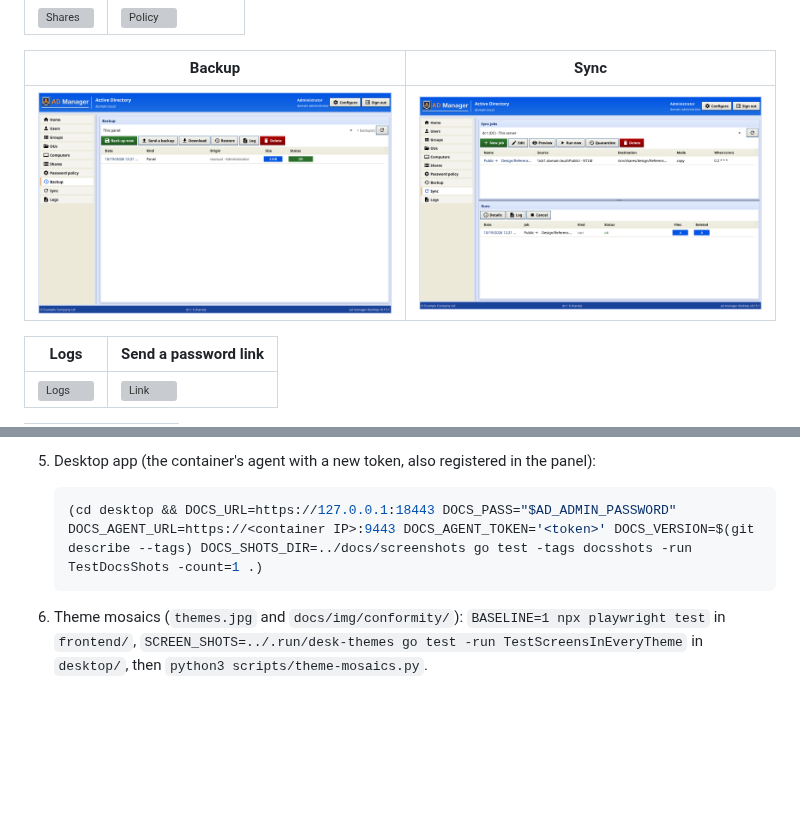
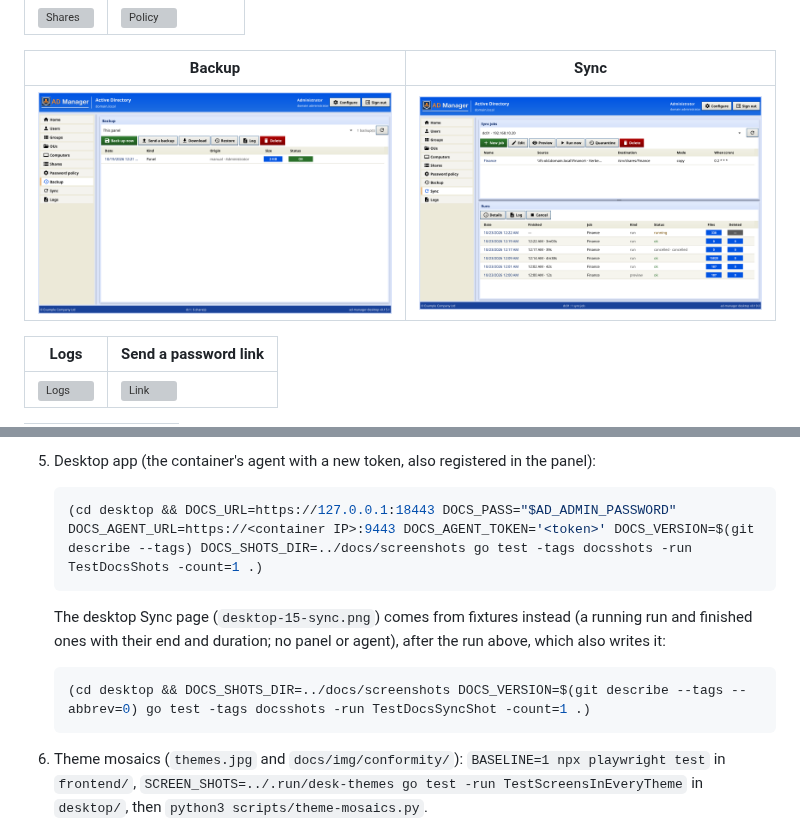
Before and after one commit to jniltinho/ad-manager, a Markdown page: docs/screenshots/README.md, 2 parts joined by grey strips. GitHub-like rendering; pictures changed too: docs/screenshots/desktop-15-sync.png; blank space fills up the shorter version; grey boxes are pictures that could not be loaded.

````diff
--- a/docs/screenshots/README.md
+++ b/docs/screenshots/README.md
@@ -214,6 +214,13 @@ Everything runs locally, with passwords only in environment variables.
    (cd desktop && DOCS_URL=https://127.0.0.1:18443 DOCS_PASS="$AD_ADMIN_PASSWORD" DOCS_AGENT_URL=https://<container IP>:9443 DOCS_AGENT_TOKEN='<token>' DOCS_VERSION=$(git describe --tags) DOCS_SHOTS_DIR=../docs/screenshots go test -tags docsshots -run TestDocsShots -count=1 .)
    ```
 
+   The desktop Sync page (`desktop-15-sync.png`) comes from fixtures instead (a running run and finished ones with
+   their end and duration; no panel or agent), after the run above, which also writes it:
+
+   ```bash
+   (cd desktop && DOCS_SHOTS_DIR=../docs/screenshots DOCS_VERSION=$(git describe --tags --abbrev=0) go test -tags docsshots -run TestDocsSyncShot -count=1 .)
+   ```
+
 6. Theme mosaics (`themes.jpg` and `docs/img/conformity/`): `BASELINE=1 npx playwright test` in `frontend/`,
    `SCREEN_SHOTS=../.run/desk-themes go test -run TestScreensInEveryTheme` in `desktop/`, then
    `python3 scripts/theme-mosaics.py`.
````
Also changed, not shown: CHANGELOG.md (+8 -0 lines), 14 other files.
